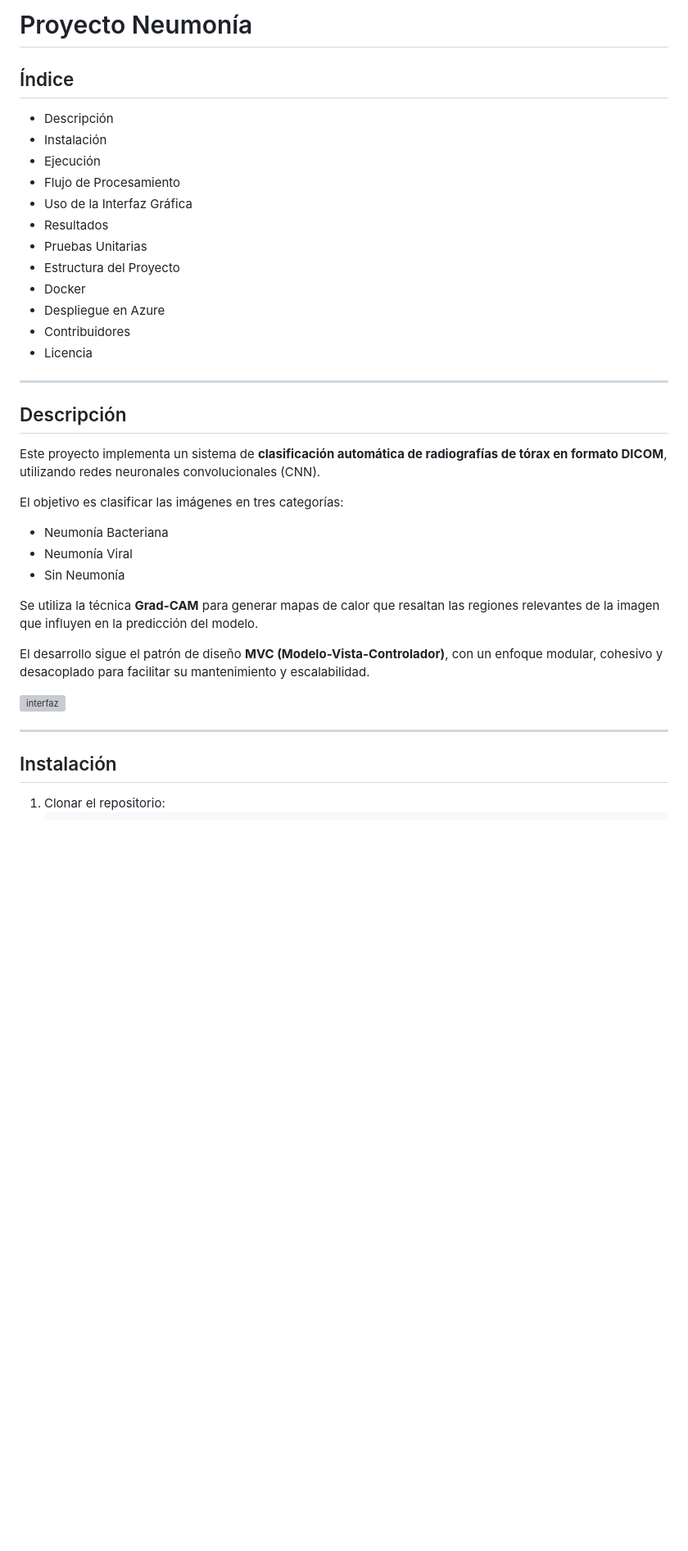
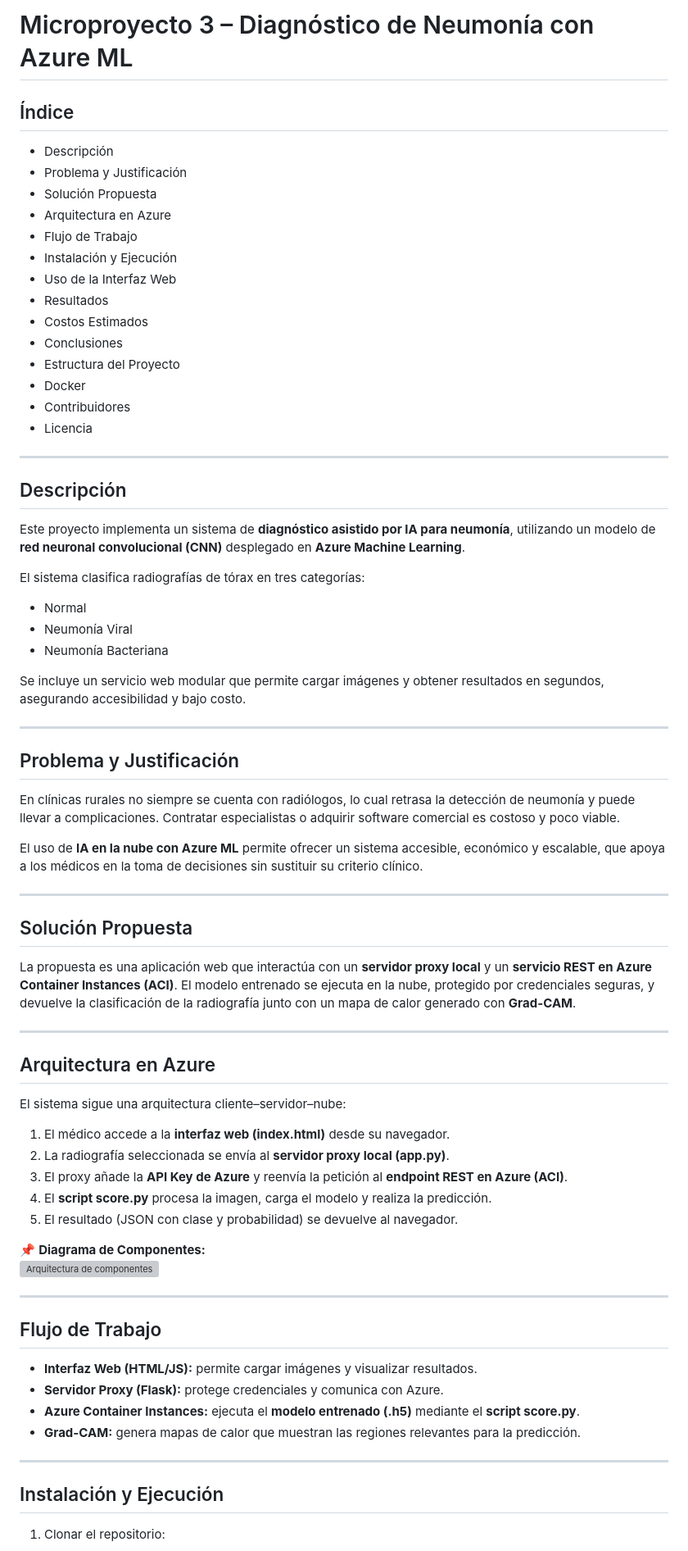
Before and after one commit to JSebastianSanchezN/MicroProyecto3Computacion, a Markdown page: README.md, the part around one of its changes. Shown at 82% size. Drawn GitHub-style; blank space fills up the shorter version; grey boxes are pictures that could not be loaded.

````diff
--- a/README.md
+++ b/README.md
@@ -1,38 +1,72 @@
-# Proyecto Neumonía
+# Microproyecto 3 – Diagnóstico de Neumonía con Azure ML
 
 ## Índice
 - Descripción
-- Instalación
-- Ejecución
-- Flujo de Procesamiento
-- Uso de la Interfaz Gráfica
+- Problema y Justificación
+- Solución Propuesta
+- Arquitectura en Azure
+- Flujo de Trabajo
+- Instalación y Ejecución
+- Uso de la Interfaz Web
 - Resultados
-- Pruebas Unitarias
+- Costos Estimados
+- Conclusiones
 - Estructura del Proyecto
 - Docker
-- Despliegue en Azure
 - Contribuidores
 - Licencia
 
 ---
 
 ## Descripción
-Este proyecto implementa un sistema de **clasificación automática de radiografías de tórax en formato DICOM**, utilizando redes neuronales convolucionales (CNN).
+Este proyecto implementa un sistema de **diagnóstico asistido por IA para neumonía**, utilizando un modelo de **red neuronal convolucional (CNN)** desplegado en **Azure Machine Learning**.
 
-El objetivo es clasificar las imágenes en tres categorías:
+El sistema clasifica radiografías de tórax en tres categorías:
+- Normal
+- Neumonía Viral
 - Neumonía Bacteriana
-- Neumonía Viral
-- Sin Neumonía
 
-Se utiliza la técnica **Grad-CAM** para generar mapas de calor que resaltan las regiones relevantes de la imagen que influyen en la predicción del modelo.
-
-El desarrollo sigue el patrón de diseño **MVC (Modelo-Vista-Controlador)**, con un enfoque modular, cohesivo y desacoplado para facilitar su mantenimiento y escalabilidad.
-
-<img width="600" alt="interfaz" src="https://github.com/user-attachments/assets/878c6a4d-17ca-49e9-a7a5-0dd43278bfbd" />
+Se incluye un servicio web modular que permite cargar imágenes y obtener resultados en segundos, asegurando accesibilidad y bajo costo.
 
 ---
 
-## Instalación
+## Problema y Justificación
+En clínicas rurales no siempre se cuenta con radiólogos, lo cual retrasa la detección de neumonía y puede llevar a complicaciones. Contratar especialistas o adquirir software comercial es costoso y poco viable.
+
+El uso de **IA en la nube con Azure ML** permite ofrecer un sistema accesible, económico y escalable, que apoya a los médicos en la toma de decisiones sin sustituir su criterio clínico.
+
+---
+
+## Solución Propuesta
+La propuesta es una aplicación web que interactúa con un **servidor proxy local** y un **servicio REST en Azure Container Instances (ACI)**. El modelo entrenado se ejecuta en la nube, protegido por credenciales seguras, y devuelve la clasificación de la radiografía junto con un mapa de calor generado con **Grad-CAM**.
+
+---
+
+## Arquitectura en Azure
+
+El sistema sigue una arquitectura cliente–servidor–nube:
+
+1. El médico accede a la **interfaz web (index.html)** desde su navegador.
+2. La radiografía seleccionada se envía al **servidor proxy local (app.py)**.
+3. El proxy añade la **API Key de Azure** y reenvía la petición al **endpoint REST en Azure (ACI)**.
+4. El **script score.py** procesa la imagen, carga el modelo y realiza la predicción.
+5. El resultado (JSON con clase y probabilidad) se devuelve al navegador.
+
+📌 **Diagrama de Componentes:**
+![Arquitectura de componentes](Arquitectura%20de%20componentes.png)
+
+---
+
+## Flujo de Trabajo
+
+- **Interfaz Web (HTML/JS):** permite cargar imágenes y visualizar resultados.
+- **Servidor Proxy (Flask):** protege credenciales y comunica con Azure.
+- **Azure Container Instances:** ejecuta el **modelo entrenado (.h5)** mediante el **script score.py**.
+- **Grad-CAM:** genera mapas de calor que muestran las regiones relevantes para la predicción.
+
+---
+
+## Instalación y Ejecución
 
 1. Clonar el repositorio:
    ```bash
````
Also changed, not shown: other parts of README.md (+56 -157 lines).
